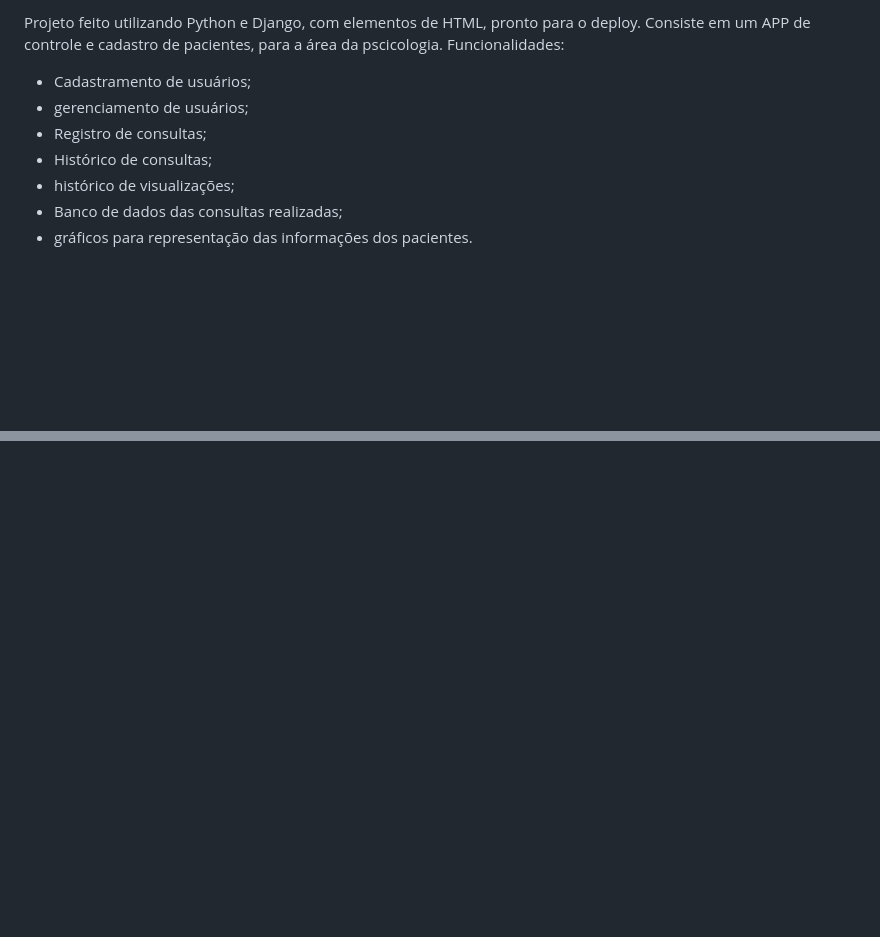
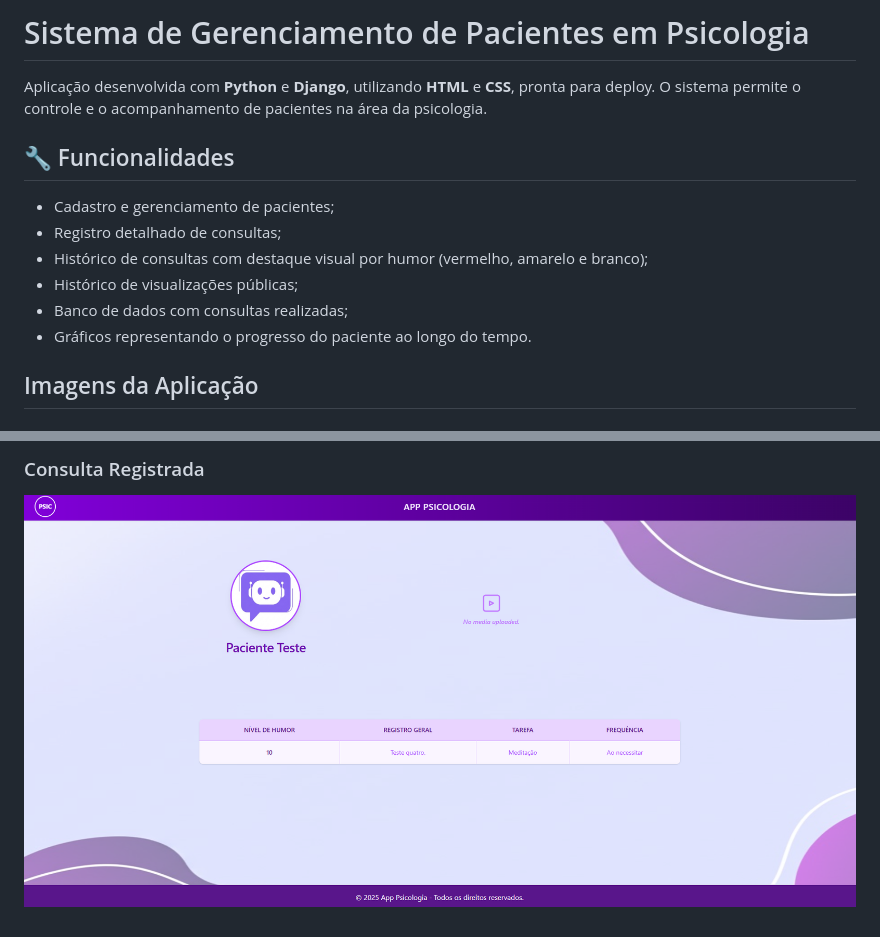
Before and after one commit to RaphaelReggiani/app_gerenciamento_psicologia, a Markdown page: README.md, 2 parts joined by grey strips. Drawn GitHub-style; pictures changed too: readme_assets/consulta_registrada.png (added); blank space fills up the shorter version.

Commit message:
Rev 04
- Atualização READ.ME.

```diff
--- a/README.md
+++ b/README.md
@@ -1,9 +1,15 @@
- Projeto feito utilizando Python e Django, com elementos de HTML, pronto para o deploy. Consiste em um APP de controle e cadastro de pacientes, para a área da pscicologia.
- Funcionalidades:
-   - Cadastramento de usuários;
-   - gerenciamento de usuários;
-   - Registro de consultas;
-   - Histórico de consultas;
-   - histórico de visualizações;
-   - Banco de dados das consultas realizadas;
-   - gráficos para representação das informações dos pacientes.
+# Sistema de Gerenciamento de Pacientes em Psicologia
+
+Aplicação desenvolvida com **Python** e **Django**, utilizando **HTML** e **CSS**, pronta para deploy. O sistema permite o controle e o acompanhamento de pacientes na área da psicologia.
+
+## 🔧 Funcionalidades
+
+- Cadastro e gerenciamento de pacientes;
+- Registro detalhado de consultas;
+- Histórico de consultas com destaque visual por humor (vermelho, amarelo e branco);
+- Histórico de visualizações públicas;
+- Banco de dados com consultas realizadas;
+- Gráficos representando o progresso do paciente ao longo do tempo.
+
+## Imagens da Aplicação
+
@@ -9,0 +31,2 @@
+### Consulta Registrada
+![Consulta Registrada](readme_assets/consulta_registrada.png)
```
Also changed, not shown: other parts of README.md (+15 -0 lines), readme_assets/cadastro_de_paciente.png (added), readme_assets/home_page.png (added), readme_assets/registro_consulta_dois.png (added), readme_assets/registro_consulta_grafico.png (added), readme_assets/registro_consulta_um.png (added).
